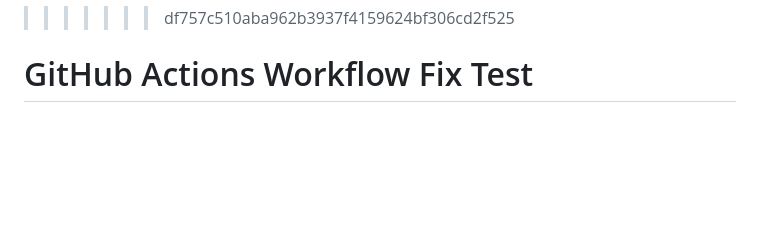
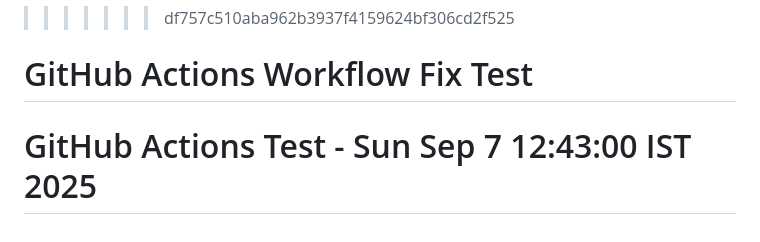
Before and after one commit to utkarshkr13/Project_Watchtower, a Markdown page: README.md, the part around the change. GitHub-like rendering; blank space fills up the shorter version.

Commit message:
🧪 Test GitHub Actions workflow after fixes
- Testing if the dependency resolution issues are resolved
- Verifying that flutter_svg compatibility is fixed
- Checking if the workflow runs successfully now

```diff
--- a/README.md
+++ b/README.md
@@ -161,3 +161,4 @@ This project is private and proprietary.
 Movie Recommendation App
 >>>>>>> df757c510aba962b3937f4159624bf306cd2f525
 # GitHub Actions Workflow Fix Test
+# GitHub Actions Test - Sun Sep  7 12:43:00 IST 2025
```
